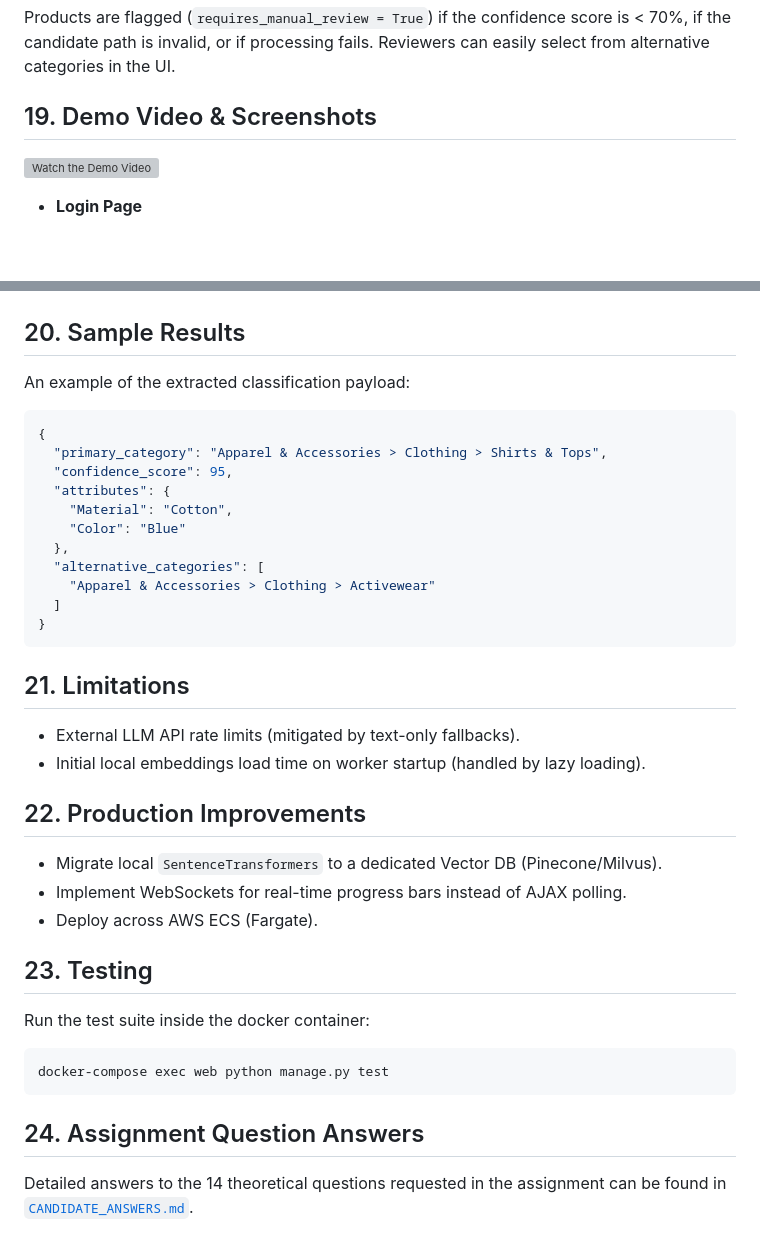
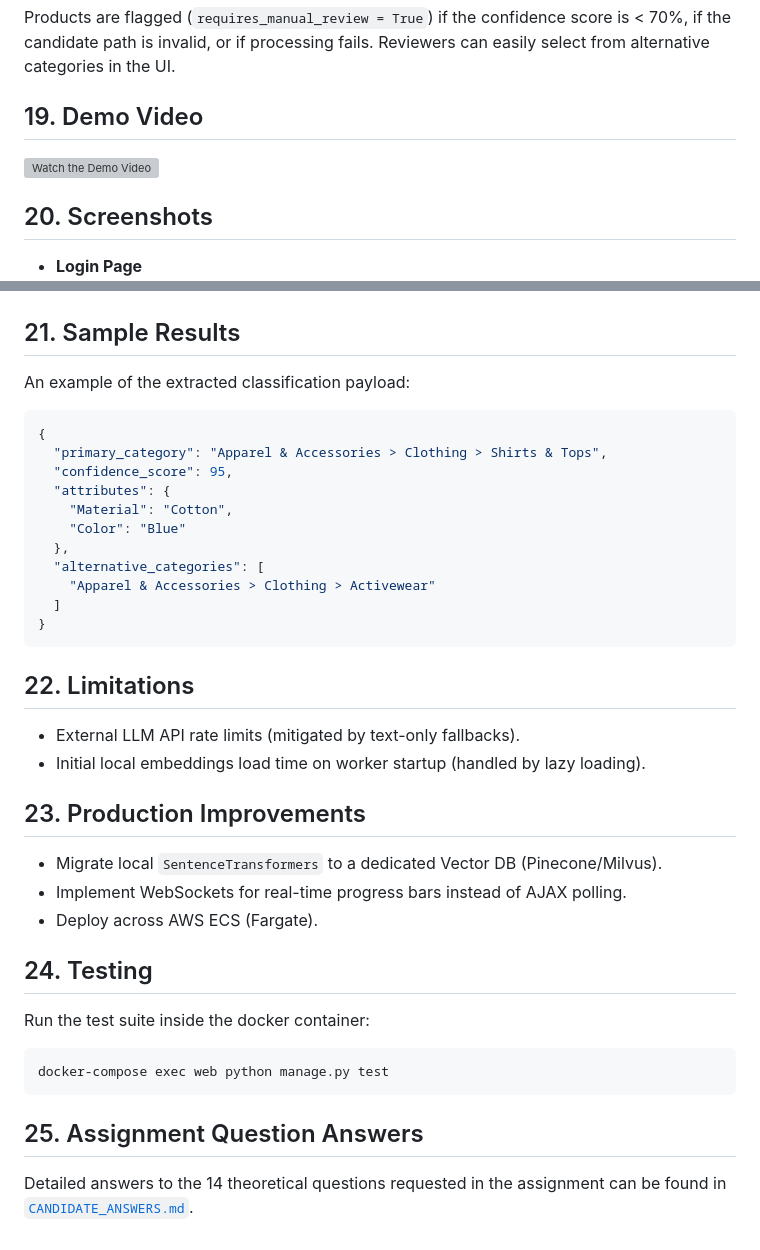
Before and after one commit to abhishekkv660/shopify-taxonomy-classifier, a Markdown page: README.md, 2 parts joined by grey strips. GitHub-like rendering; blank space fills up the shorter version; grey boxes are pictures that could not be loaded.

Commit message:
docs: Separate Demo Video and Screenshots sections in README

````diff
--- a/README.md
+++ b/README.md
@@ -90,9 +90,11 @@ Each product is wrapped in a `try-except` block. If an image is broken (404) or
 ## 18. Manual Review
 Products are flagged (`requires_manual_review = True`) if the confidence score is < 70%, if the candidate path is invalid, or if processing fails. Reviewers can easily select from alternative categories in the UI.
 
-## 19. Demo Video & Screenshots
+## 19. Demo Video
 
 [![Watch the Demo Video](https://img.youtube.com/vi/KtGn0PX8GsU/maxresdefault.jpg)](https://youtu.be/KtGn0PX8GsU)
+
+## 20. Screenshots
 
 - **Login Page**
   ![Login Page](screenshots/login%20page.png)
@@ -105,7 +107,7 @@ Products are flagged (`requires_manual_review = True`) if the confidence score i
 - **Product Inspection & Manual Review**
   ![Inspect Modal](screenshots/inspect.png)
 
-## 20. Sample Results
+## 21. Sample Results
 An example of the extracted classification payload:
 ```json
 {
@@ -121,20 +123,20 @@ An example of the extracted classification payload:
 }
 ```
 
-## 21. Limitations
+## 22. Limitations
 - External LLM API rate limits (mitigated by text-only fallbacks).
 - Initial local embeddings load time on worker startup (handled by lazy loading).
 
-## 22. Production Improvements
+## 23. Production Improvements
 - Migrate local `SentenceTransformers` to a dedicated Vector DB (Pinecone/Milvus).
 - Implement WebSockets for real-time progress bars instead of AJAX polling.
 - Deploy across AWS ECS (Fargate).
 
-## 23. Testing
+## 24. Testing
 Run the test suite inside the docker container:
 ```bash
 docker-compose exec web python manage.py test
 ```
 
-## 24. Assignment Question Answers
+## 25. Assignment Question Answers
 Detailed answers to the 14 theoretical questions requested in the assignment can be found in [`CANDIDATE_ANSWERS.md`](./CANDIDATE_ANSWERS.md).
````
